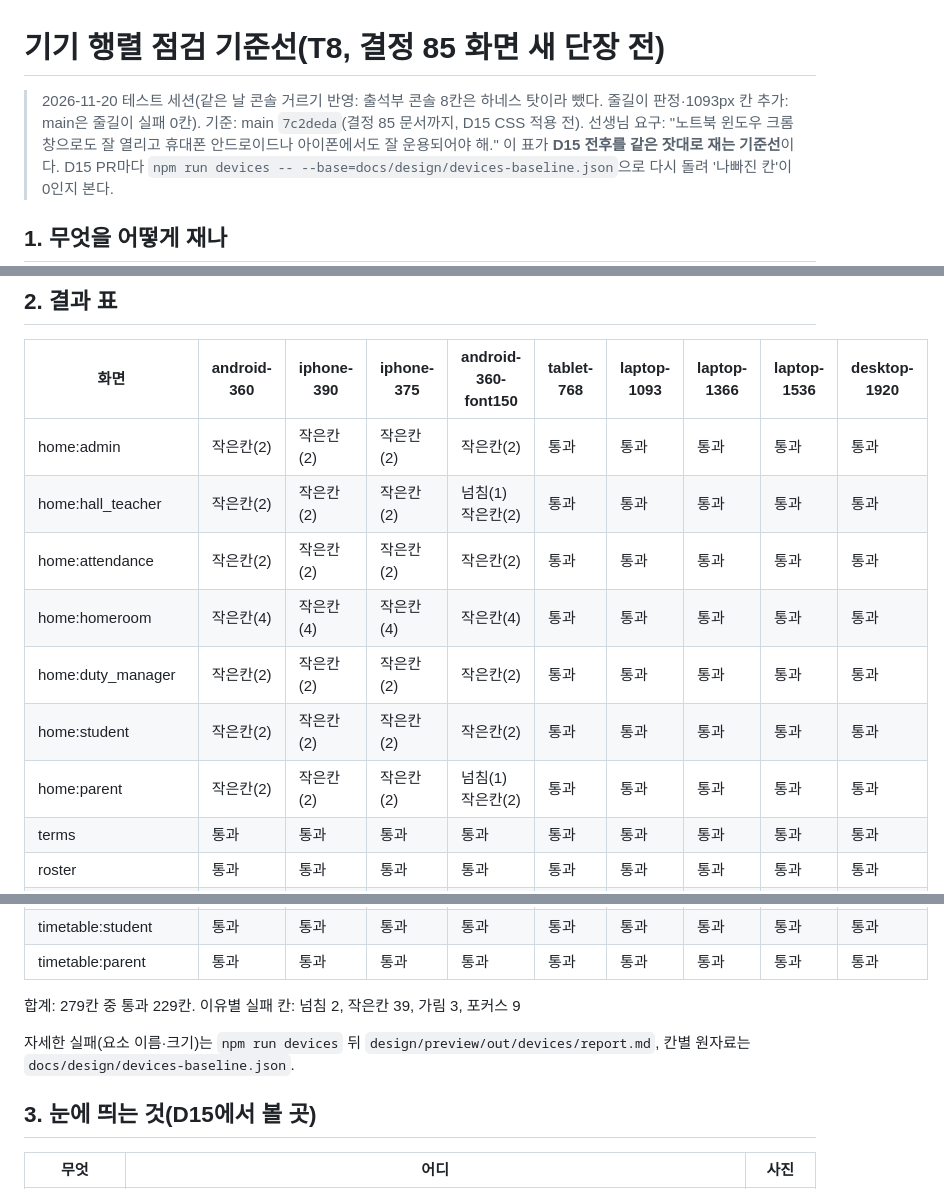
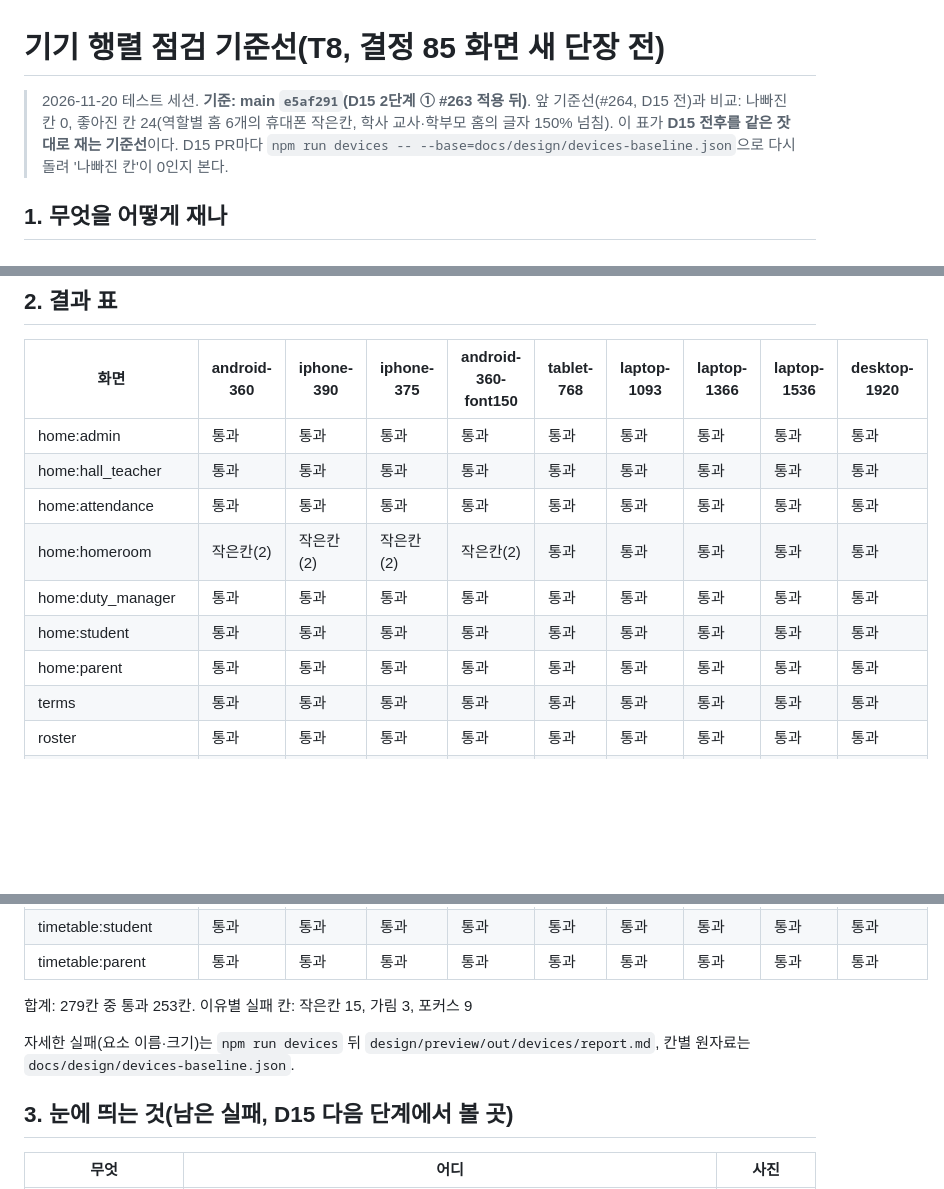
Before and after one commit to yurowa-gif/shinhan1haksa, a Markdown page: docs/design/devices-baseline.md, 3 parts joined by grey strips. Rendered like a GitHub page; blank space fills up the shorter version.

Commit message:
T8: 기기 행렬 기준선을 D15 ① 적용 뒤 main(e5af291)으로 갱신 (#266)
앞 기준선과 비교 나빠짐 0·좋아짐 24, 279칸 중 253칸 통과. 해결된 넘침 사진 2장 빼고 남은 실패 사진 갱신.


Claude-Session: https://claude.ai/code/session_01By8YaakyH2YSwTkYMztdJ8

Co-authored-by: Claude <noreply@anthropic.com>

```diff
--- a/docs/design/devices-baseline.md
+++ b/docs/design/devices-baseline.md
@@ -1,6 +1,6 @@
 # 기기 행렬 점검 기준선(T8, 결정 85 화면 새 단장 전)
 
-> 2026-11-20 테스트 세션(같은 날 콘솔 거르기 반영: 출석부 콘솔 8칸은 하네스 탓이라 뺐다. 줄길이 판정·1093px 칸 추가: main은 줄길이 실패 0칸). 기준: main `7c2deda`(결정 85 문서까지, D15 CSS 적용 전). 선생님 요구: "노트북 윈도우 크롬창으로도 잘 열리고 휴대폰 안드로이드나 아이폰에서도 잘 운용되어야 해."
+> 2026-11-20 테스트 세션. **기준: main `e5af291`(D15 2단계 ① #263 적용 뒤)**. 앞 기준선(#264, D15 전)과 비교: 나빠진 칸 0, 좋아진 칸 24(역할별 홈 6개의 휴대폰 작은칸, 학사 교사·학부모 홈의 글자 150% 넘침).
 > 이 표가 **D15 전후를 같은 잣대로 재는 기준선**이다. D15 PR마다 `npm run devices -- --base=docs/design/devices-baseline.json`으로 다시 돌려 '나빠진 칸'이 0인지 본다.
 
 ## 1. 무엇을 어떻게 재나
@@ -16,13 +16,13 @@
 ## 2. 결과 표
 | 화면 | android-360 | iphone-390 | iphone-375 | android-360-font150 | tablet-768 | laptop-1093 | laptop-1366 | laptop-1536 | desktop-1920 |
 | --- | --- | --- | --- | --- | --- | --- | --- | --- | --- |
-| home:admin | 작은칸(2) | 작은칸(2) | 작은칸(2) | 작은칸(2) | 통과 | 통과 | 통과 | 통과 | 통과 |
-| home:hall_teacher | 작은칸(2) | 작은칸(2) | 작은칸(2) | 넘침(1) 작은칸(2) | 통과 | 통과 | 통과 | 통과 | 통과 |
-| home:attendance | 작은칸(2) | 작은칸(2) | 작은칸(2) | 작은칸(2) | 통과 | 통과 | 통과 | 통과 | 통과 |
-| home:homeroom | 작은칸(4) | 작은칸(4) | 작은칸(4) | 작은칸(4) | 통과 | 통과 | 통과 | 통과 | 통과 |
-| home:duty_manager | 작은칸(2) | 작은칸(2) | 작은칸(2) | 작은칸(2) | 통과 | 통과 | 통과 | 통과 | 통과 |
-| home:student | 작은칸(2) | 작은칸(2) | 작은칸(2) | 작은칸(2) | 통과 | 통과 | 통과 | 통과 | 통과 |
-| home:parent | 작은칸(2) | 작은칸(2) | 작은칸(2) | 넘침(1) 작은칸(2) | 통과 | 통과 | 통과 | 통과 | 통과 |
+| home:admin | 통과 | 통과 | 통과 | 통과 | 통과 | 통과 | 통과 | 통과 | 통과 |
+| home:hall_teacher | 통과 | 통과 | 통과 | 통과 | 통과 | 통과 | 통과 | 통과 | 통과 |
+| home:attendance | 통과 | 통과 | 통과 | 통과 | 통과 | 통과 | 통과 | 통과 | 통과 |
+| home:homeroom | 작은칸(2) | 작은칸(2) | 작은칸(2) | 작은칸(2) | 통과 | 통과 | 통과 | 통과 | 통과 |
+| home:duty_manager | 통과 | 통과 | 통과 | 통과 | 통과 | 통과 | 통과 | 통과 | 통과 |
+| home:student | 통과 | 통과 | 통과 | 통과 | 통과 | 통과 | 통과 | 통과 | 통과 |
+| home:parent | 통과 | 통과 | 통과 | 통과 | 통과 | 통과 | 통과 | 통과 | 통과 |
 | terms | 통과 | 통과 | 통과 | 통과 | 통과 | 통과 | 통과 | 통과 | 통과 |
 | roster | 통과 | 통과 | 통과 | 통과 | 통과 | 통과 | 통과 | 통과 | 통과 |
 | schedule | 작은칸(7) | 작은칸(7) | 작은칸(7) | 통과 | 통과 | 통과 | 통과 | 통과 | 통과 |
@@ -48,10 +48,10 @@
 | timetable:student | 통과 | 통과 | 통과 | 통과 | 통과 | 통과 | 통과 | 통과 | 통과 |
 | timetable:parent | 통과 | 통과 | 통과 | 통과 | 통과 | 통과 | 통과 | 통과 | 통과 |
 
-합계: 279칸 중 통과 229칸. 이유별 실패 칸: 넘침 2, 작은칸 39, 가림 3, 포커스 9
+합계: 279칸 중 통과 253칸. 이유별 실패 칸: 작은칸 15, 가림 3, 포커스 9
 
 자세한 실패(요소 이름·크기)는 `npm run devices` 뒤 `design/preview/out/devices/report.md`, 칸별 원자료는 `docs/design/devices-baseline.json`.
 
-## 3. 눈에 띄는 것(D15에서 볼 곳)
+## 3. 눈에 띄는 것(남은 실패, D15 다음 단계에서 볼 곳)
 | 무엇 | 어디 | 사진 |
 | --- | --- | --- |
```
Also changed, not shown: other parts of docs/design/devices-baseline.md (+5 -5 lines), docs/design/devices/home-hall_teacher__android-360-font150.png (deleted), docs/design/devices/home-parent__android-360-font150.png (deleted), docs/design/devices/mealcount__android-360-font150.png, docs/design/devices/schedule__android-360.png, 1 other file.
